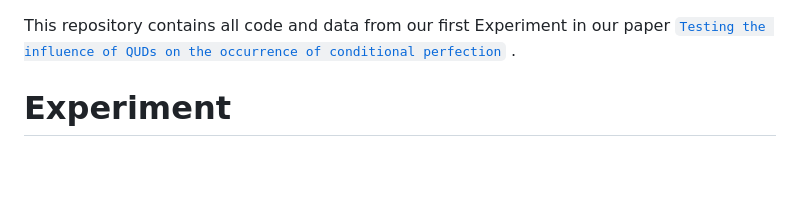
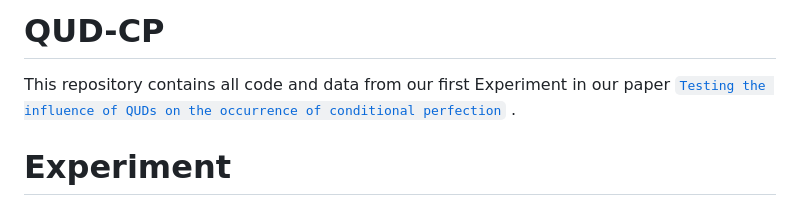
Before and after one commit to brittaGrusdt/QUD-CP, a Markdown page: README.md, the part around the change. Rendered like a GitHub page; blank space fills up the shorter version.

```diff
--- a/README.md
+++ b/README.md
@@ -1,3 +1,4 @@
+# QUD-CP
 This repository contains all code and data from our first Experiment in our paper
 [`Testing the influence of QUDs on the occurrence of conditional perfection` ](https://journals.linguisticsociety.org/proceedings/index.php/ELM/article/view/5413).
 
```
